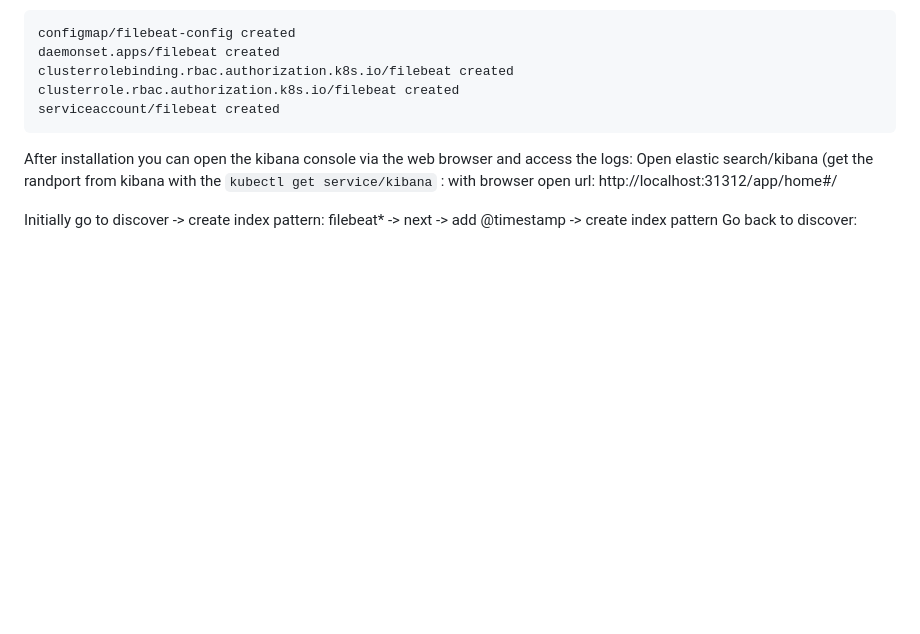
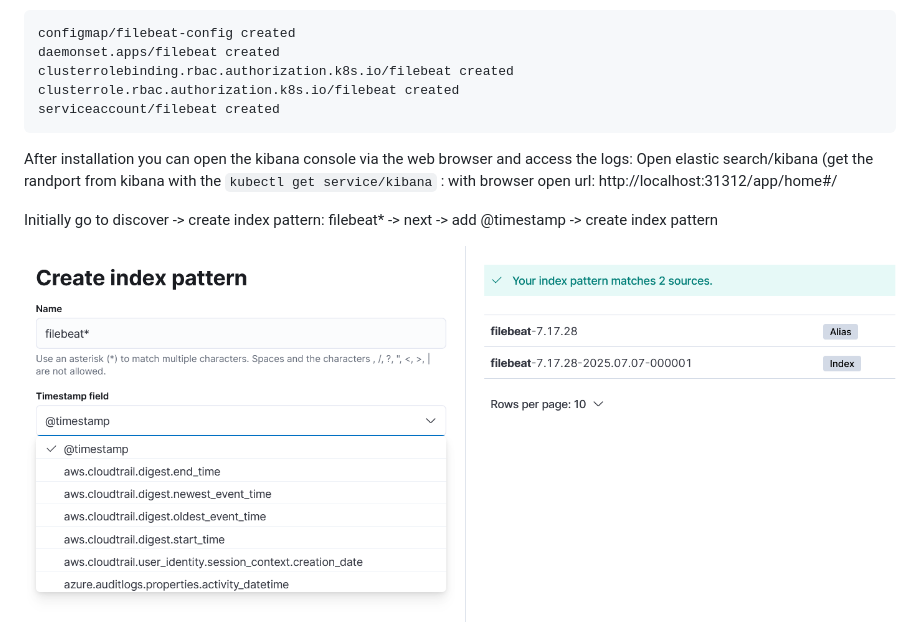
Before and after one commit to dboeckli/kbe-brewery-gateway, a Markdown page: k8s-manual/KubeCommands.md, the part around the change. Rendered like a GitHub page; pictures changed too: k8s-manual/images/create index pattern.png (added); blank space fills up the shorter version.

Commit message:
add filebeat 3

```diff
--- a/k8s-manual/KubeCommands.md
+++ b/k8s-manual/KubeCommands.md
@@ -424,4 +424,7 @@
 with browser open url: http://localhost:31312/app/home#/
 
 Initially go to discover -> create index pattern: filebeat* -> next -> add @timestamp -> create index pattern
+
+![Create Index Pattern](images/create%20index%20pattern.png)
+
 Go back to discover:
```
Also changed, not shown: 2 other files.
